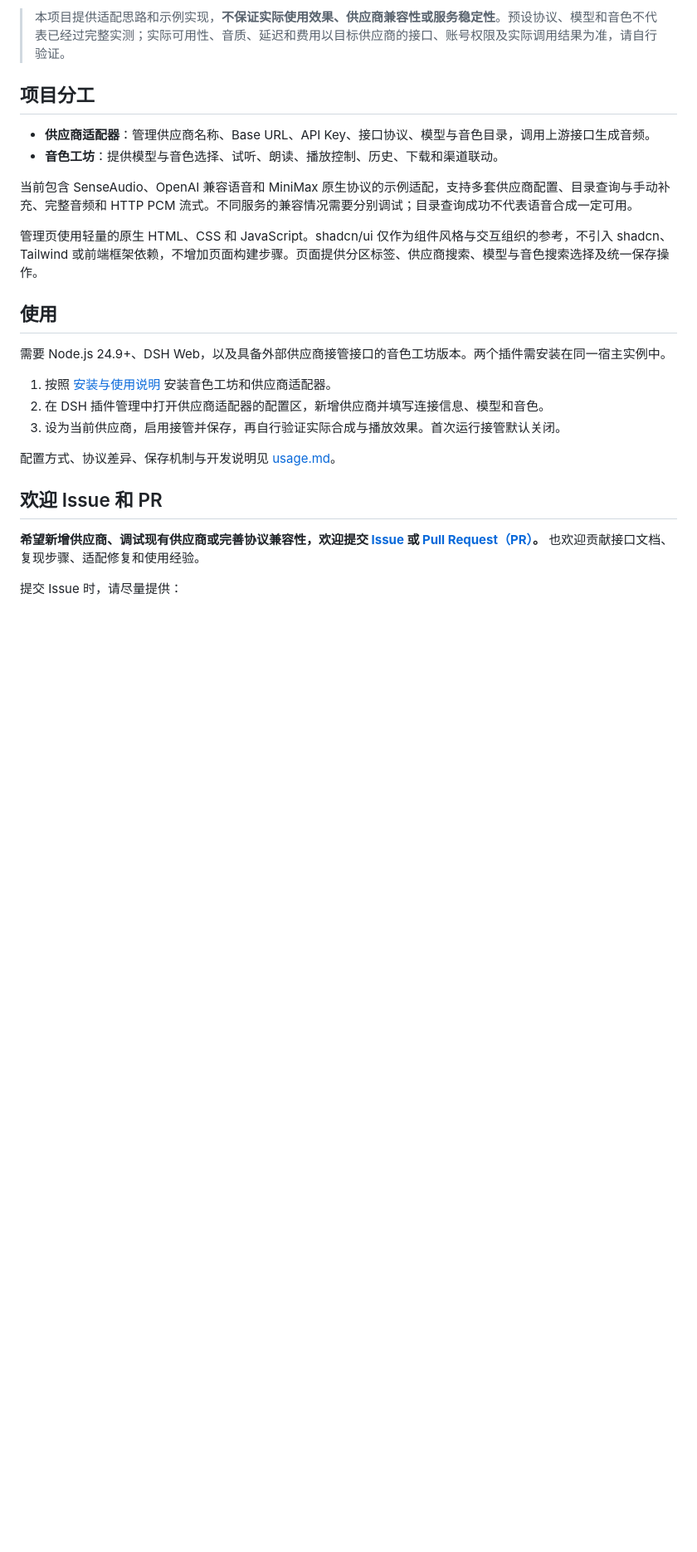
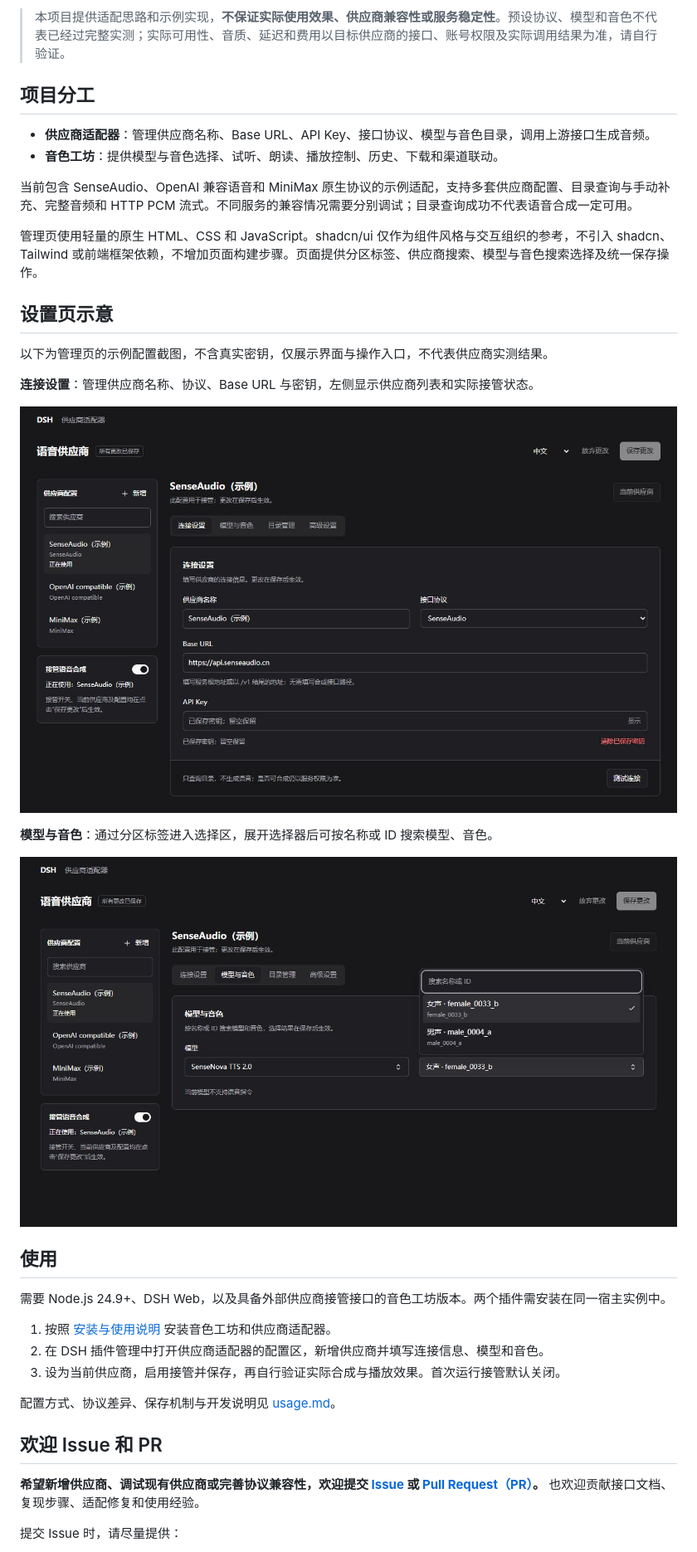
Before and after one commit to ppy-web/dsh-speech-provider-adapter, a Markdown page: README.md, the part around the change. Shown at 83% size. Rendered like a GitHub page; pictures changed too: docs/images/settings-connection.jpg (added), docs/images/settings-model-voice.jpg (added); blank space fills up the shorter version.

Commit message:
docs(ui): 补充适配器设置页示意图

```diff
--- a/README.md
+++ b/README.md
@@ -12,6 +12,18 @@
 当前包含 SenseAudio、OpenAI 兼容语音和 MiniMax 原生协议的示例适配，支持多套供应商配置、目录查询与手动补充、完整音频和 HTTP PCM 流式。不同服务的兼容情况需要分别调试；目录查询成功不代表语音合成一定可用。
 
 管理页使用轻量的原生 HTML、CSS 和 JavaScript。shadcn/ui 仅作为组件风格与交互组织的参考，不引入 shadcn、Tailwind 或前端框架依赖，不增加页面构建步骤。页面提供分区标签、供应商搜索、模型与音色搜索选择及统一保存操作。
+
+## 设置页示意
+
+以下为管理页的示例配置截图，不含真实密钥，仅展示界面与操作入口，不代表供应商实测结果。
+
+**连接设置**：管理供应商名称、协议、Base URL 与密钥，左侧显示供应商列表和实际接管状态。
+
+![供应商适配器连接设置示意](docs/images/settings-connection.jpg)
+
+**模型与音色**：通过分区标签进入选择区，展开选择器后可按名称或 ID 搜索模型、音色。
+
+![供应商适配器模型与音色搜索选择示意](docs/images/settings-model-voice.jpg)
 
 ## 使用
 
```
